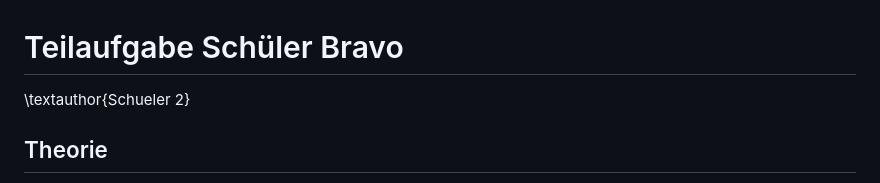
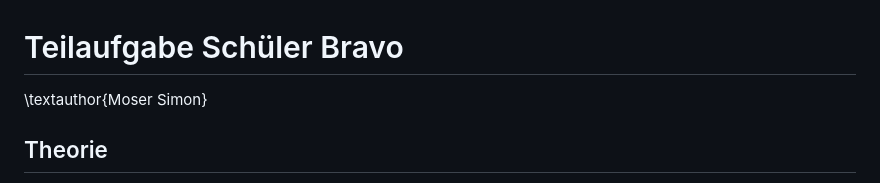
Before and after one commit to michi-haensler/HTLLE-DA-25-26-Infopoint, a Markdown page: Diplomarbeit/32-ausarbeitung-Moser.md, the part around the change. Drawn GitHub-style.

Commit message:
Update author name in Bravo section
Changed the author from 'Schueler 2' to 'Moser Simon' in the 'Teilaufgabe Schüler Bravo' section.

```diff
--- a/Diplomarbeit/32-ausarbeitung-Moser.md
+++ b/Diplomarbeit/32-ausarbeitung-Moser.md
@@ -1,5 +1,5 @@
 # Teilaufgabe Schüler Bravo
-\textauthor{Schueler 2}
+\textauthor{Moser Simon}
 
 ## Theorie
 
```
